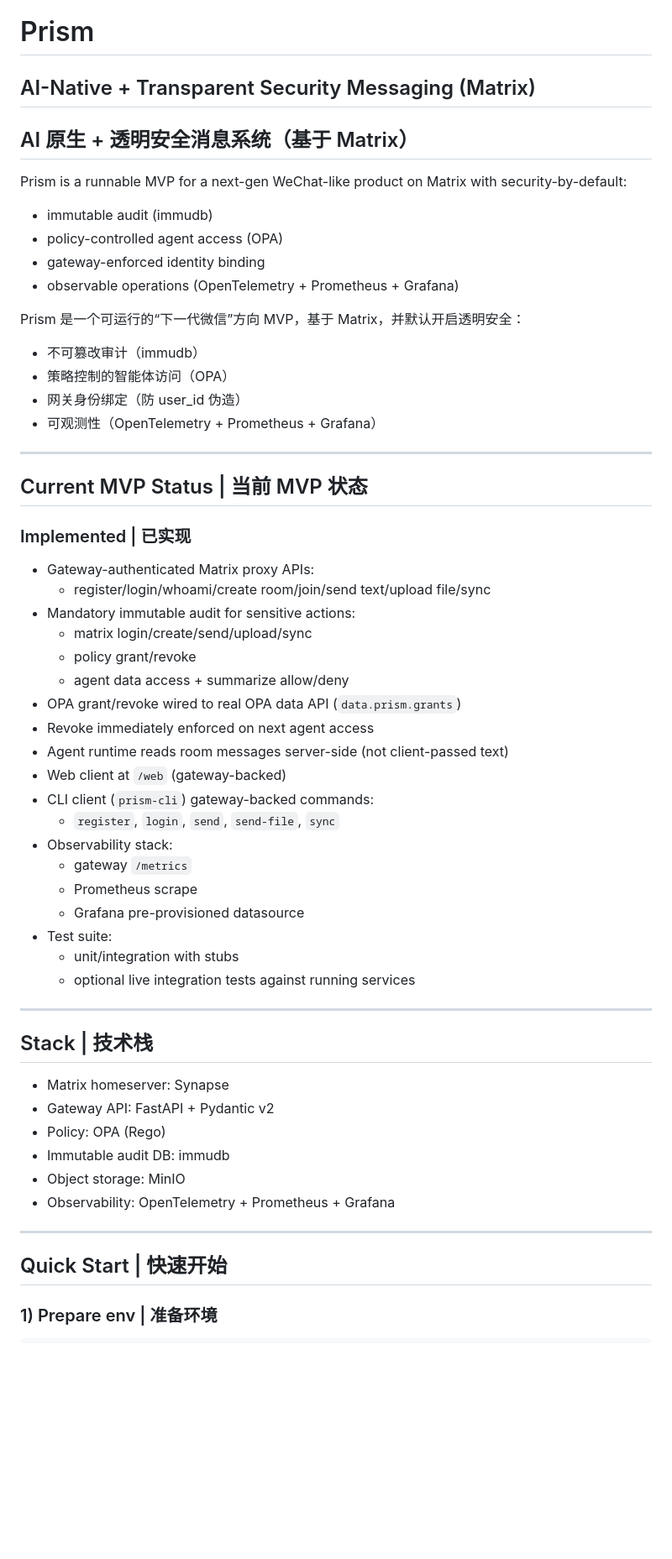
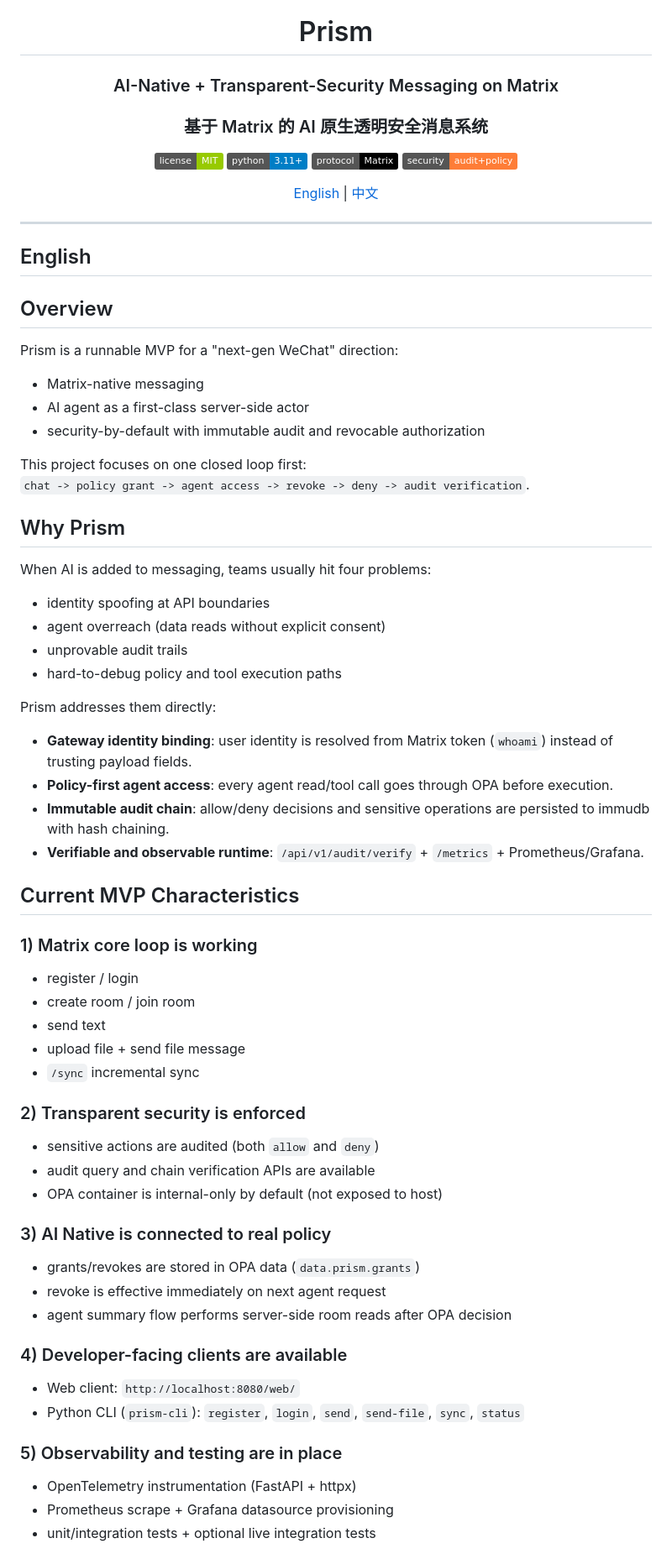
Before and after one commit to kuibu/prism, a Markdown page: README.md, the part around one of its changes. Shown at 84% size. GitHub-like rendering; badges without logos; blank space fills up the shorter version.

Commit message:
docs: redesign README with OpenViking-style structure and current MVP summary

```diff
--- a/README.md
+++ b/README.md
@@ -1,57 +3,69 @@
 # Prism
-## AI-Native + Transparent Security Messaging (Matrix)
-## AI 原生 + 透明安全消息系统（基于 Matrix）
+### AI-Native + Transparent-Security Messaging on Matrix
+### 基于 Matrix 的 AI 原生透明安全消息系统
 
-Prism is a runnable MVP for a next-gen WeChat-like product on Matrix with security-by-default:
-- immutable audit (immudb)
-- policy-controlled agent access (OPA)
-- gateway-enforced identity binding
-- observable operations (OpenTelemetry + Prometheus + Grafana)
+[![License: MIT](https://img.shields.io/badge/license-MIT-green.svg)](LICENSE)
+[![Python](https://img.shields.io/badge/python-3.11%2B-blue.svg)](https://www.python.org/)
+[![Matrix](https://img.shields.io/badge/protocol-Matrix-000000.svg)](https://matrix.org/)
+[![Security](https://img.shields.io/badge/security-audit%2Bpolicy-important.svg)](docs/threat_model.md)
 
-Prism 是一个可运行的“下一代微信”方向 MVP，基于 Matrix，并默认开启透明安全：
-- 不可篡改审计（immudb）
-- 策略控制的智能体访问（OPA）
-- 网关身份绑定（防 user_id 伪造）
-- 可观测性（OpenTelemetry + Prometheus + Grafana）
+[English](#english) | [中文](#中文)
+
+</div>
 
 ---
 
-## Current MVP Status | 当前 MVP 状态
+## English
 
-### Implemented | 已实现
-- Gateway-authenticated Matrix proxy APIs:
-  - register/login/whoami/create room/join/send text/upload file/sync
-- Mandatory immutable audit for sensitive actions:
-  - matrix login/create/send/upload/sync
-  - policy grant/revoke
-  - agent data access + summarize allow/deny
-- OPA grant/revoke wired to real OPA data API (`data.prism.grants`)
-- Revoke immediately enforced on next agent access
-- Agent runtime reads room messages server-side (not client-passed text)
-- Web client at `/web` (gateway-backed)
-- CLI client (`prism-cli`) gateway-backed commands:
-  - `register`, `login`, `send`, `send-file`, `sync`
-- Observability stack:
-  - gateway `/metrics`
-  - Prometheus scrape
-  - Grafana pre-provisioned datasource
-- Test suite:
-  - unit/integration with stubs
-  - optional live integration tests against running services
+## Overview
 
----
+Prism is a runnable MVP for a "next-gen WeChat" direction:
+- Matrix-native messaging
+- AI agent as a first-class server-side actor
+- security-by-default with immutable audit and revocable authorization
 
-## Stack | 技术栈
+This project focuses on one closed loop first:
+`chat -> policy grant -> agent access -> revoke -> deny -> audit verification`.
 
-- Matrix homeserver: Synapse
-- Gateway API: FastAPI + Pydantic v2
-- Policy: OPA (Rego)
-- Immutable audit DB: immudb
-- Object storage: MinIO
-- Observability: OpenTelemetry + Prometheus + Grafana
+## Why Prism
 
----
+When AI is added to messaging, teams usually hit four problems:
+- identity spoofing at API boundaries
+- agent overreach (data reads without explicit consent)
+- unprovable audit trails
+- hard-to-debug policy and tool execution paths
 
-## Quick Start | 快速开始
+Prism addresses them directly:
+- **Gateway identity binding**: user identity is resolved from Matrix token (`whoami`) instead of trusting payload fields.
+- **Policy-first agent access**: every agent read/tool call goes through OPA before execution.
+- **Immutable audit chain**: allow/deny decisions and sensitive operations are persisted to immudb with hash chaining.
+- **Verifiable and observable runtime**: `/api/v1/audit/verify` + `/metrics` + Prometheus/Grafana.
 
-### 1) Prepare env | 准备环境
+## Current MVP Characteristics
+
+### 1) Matrix core loop is working
+- register / login
+- create room / join room
+- send text
+- upload file + send file message
+- `/sync` incremental sync
+
+### 2) Transparent security is enforced
+- sensitive actions are audited (both `allow` and `deny`)
+- audit query and chain verification APIs are available
+- OPA container is internal-only by default (not exposed to host)
+
+### 3) AI Native is connected to real policy
+- grants/revokes are stored in OPA data (`data.prism.grants`)
+- revoke is effective immediately on next agent request
+- agent summary flow performs server-side room reads after OPA decision
+
+### 4) Developer-facing clients are available
+- Web client: `http://localhost:8080/web/`
+- Python CLI (`prism-cli`): `register`, `login`, `send`, `send-file`, `sync`, `status`
+
+### 5) Observability and testing are in place
+- OpenTelemetry instrumentation (FastAPI + httpx)
+- Prometheus scrape + Grafana datasource provisioning
+- unit/integration tests + optional live integration tests
+
```
Also changed, not shown: other parts of README.md (+123 -36 lines).
